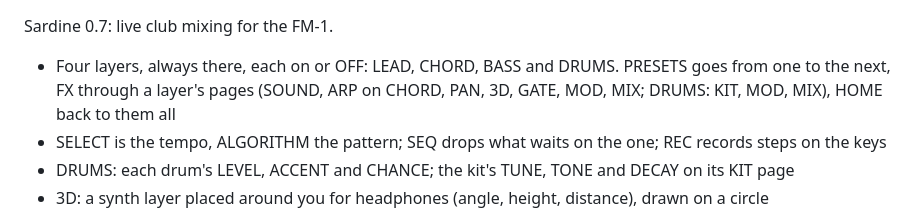
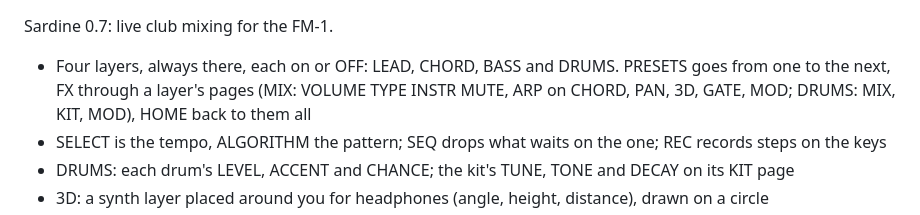
Before and after one commit to delirioux/sardine, a Markdown page: docs/RELEASE.md, the part around the change. GitHub-like rendering.

```diff
--- a/docs/RELEASE.md
+++ b/docs/RELEASE.md
@@ -1,7 +1,7 @@
 Sardine 0.7: live club mixing for the FM-1.
 
 - Four layers, always there, each on or OFF: LEAD, CHORD, BASS and DRUMS. PRESETS goes from one to the next, FX
-  through a layer's pages (SOUND, ARP on CHORD, PAN, 3D, GATE, MOD, MIX; DRUMS: KIT, MOD, MIX), HOME back to them all
+  through a layer's pages (MIX: VOLUME TYPE INSTR MUTE, ARP on CHORD, PAN, 3D, GATE, MOD; DRUMS: MIX, KIT, MOD), HOME back to them all
 - SELECT is the tempo, ALGORITHM the pattern; SEQ drops what waits on the one; REC records steps on the keys
 - DRUMS: each drum's LEVEL, ACCENT and CHANCE; the kit's TUNE, TONE and DECAY on its KIT page
 - 3D: a synth layer placed around you for headphones (angle, height, distance), drawn on a circle
```
Also changed, not shown: docs/MANUAL.md (+5 -7 lines), docs/screens/mix.png, docs/screens/sound.png (deleted), 2 other files.
